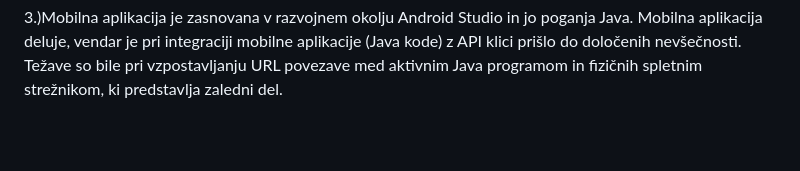
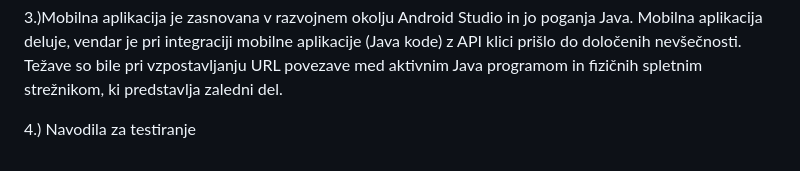
Before and after one commit to Til33n/seminar, a Markdown page: API_documentation.md, the part around the change. GitHub-like rendering; blank space fills up the shorter version.

```diff
--- a/API_documentation.md
+++ b/API_documentation.md
@@ -142,3 +142,6 @@ Zaledni del je sestavljen iz "server.py" in "database_main.py". V prvei datoteki
 
 
 3.)Mobilna aplikacija je zasnovana v razvojnem okolju Android Studio in jo poganja Java. Mobilna aplikacija deluje, vendar je pri                    integraciji mobilne aplikacije (Java kode) z API klici prišlo do določenih nevšečnosti. Težave so bile pri vzpostavljanju URL povezave med aktivnim Java programom in fizičnih spletnim strežnikom, ki predstavlja zaledni del.
+
+
+4.) Navodila za testiranje
```
